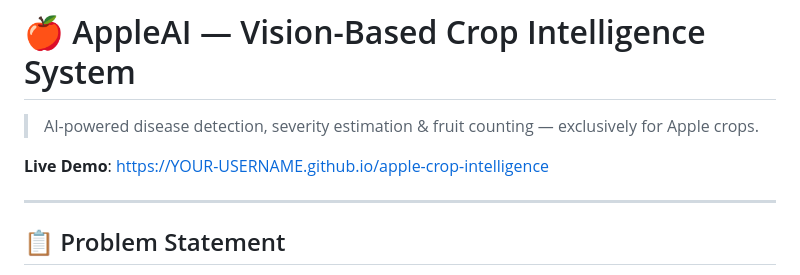
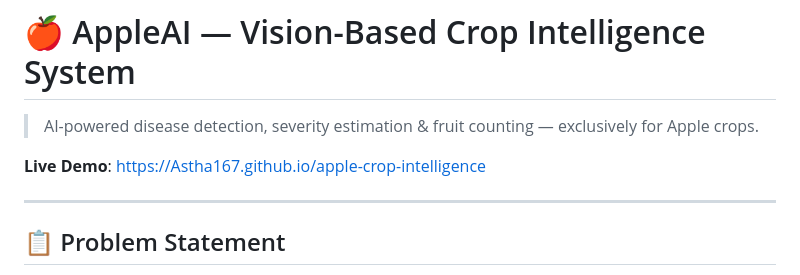
Before and after one commit to Astha167/apple-crop-intelligence, a Markdown page: README.md, the part around the change. GitHub-like rendering.

Commit message:
Update live demo link in README.md

```diff
--- a/README.md
+++ b/README.md
@@ -2,7 +2,7 @@
 
 > AI-powered disease detection, severity estimation & fruit counting — exclusively for Apple crops.
 
-**Live Demo**: [https://YOUR-USERNAME.github.io/apple-crop-intelligence](https://YOUR-USERNAME.github.io/apple-crop-intelligence)
+**Live Demo**: [https://Astha167.github.io/apple-crop-intelligence](https://Astha167.github.io/apple-crop-intelligence)
 
 ---
 
```
